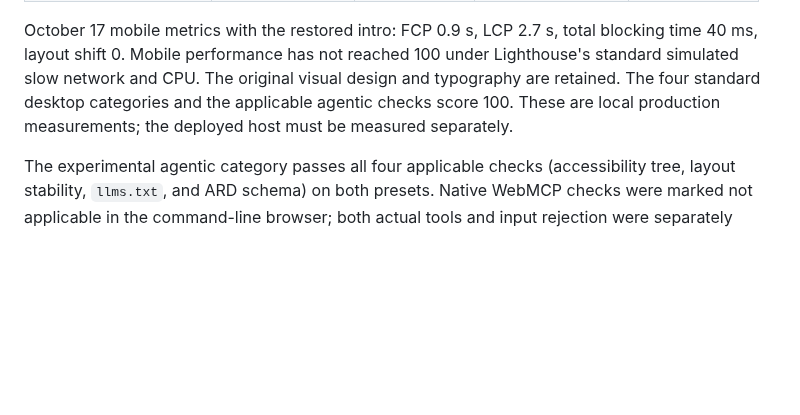
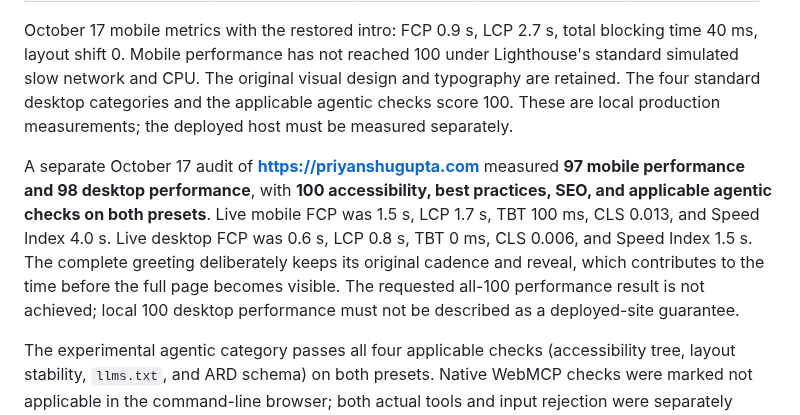
Before and after one commit to priyanshubuild/Priyanshubuild, a Markdown page: docs/PORTFOLIO-QUALITY.md, the part around the change. Drawn GitHub-style; blank space fills up the shorter version.

```diff
--- a/docs/PORTFOLIO-QUALITY.md
+++ b/docs/PORTFOLIO-QUALITY.md
@@ -67,6 +67,8 @@ Lighthouse reports use version 13.5.0 and Chrome 155, against a local production
 
 October 17 mobile metrics with the restored intro: FCP 0.9 s, LCP 2.7 s, total blocking time 40 ms, layout shift 0. Mobile performance has not reached 100 under Lighthouse's standard simulated slow network and CPU. The original visual design and typography are retained. The four standard desktop categories and the applicable agentic checks score 100. These are local production measurements; the deployed host must be measured separately.
 
+A separate October 17 audit of **https://priyanshugupta.com** measured **97 mobile performance and 98 desktop performance**, with **100 accessibility, best practices, SEO, and applicable agentic checks on both presets**. Live mobile FCP was 1.5 s, LCP 1.7 s, TBT 100 ms, CLS 0.013, and Speed Index 4.0 s. Live desktop FCP was 0.6 s, LCP 0.8 s, TBT 0 ms, CLS 0.006, and Speed Index 1.5 s. The complete greeting deliberately keeps its original cadence and reveal, which contributes to the time before the full page becomes visible. The requested all-100 performance result is not achieved; local 100 desktop performance must not be described as a deployed-site guarantee.
+
 The experimental agentic category passes all four applicable checks (accessibility tree, layout stability, `llms.txt`, and ARD schema) on both presets. Native WebMCP checks were marked not applicable in the command-line browser; both actual tools and input rejection were separately tested in the supported in-app browser. This experimental category is a ratio of applicable checks, not evidence of chatbot ranking.
 
 Interactive checks covered 320 px and 390 px mobile widths, menu opening/closing and Escape focus return, contact navigation and copy feedback, live contribution loading/expansion/refresh, repository links, and the public browsing tools. Desktop/tablet layouts and project filtering were also reviewed. The production dependency audit reports no known advisories; development-tool exceptions are described above.
```
Also changed, not shown: README.md (+4 -4 lines), docs/README-ASSETS.md (+2 -2 lines), assets/readme/header-static@3x.png (renamed from assets/readme/header-static.png), assets/readme/header@3x.gif (renamed from assets/readme/header.gif), 6 other files.
